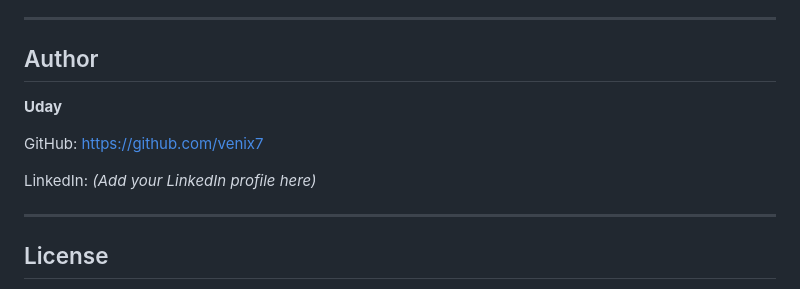
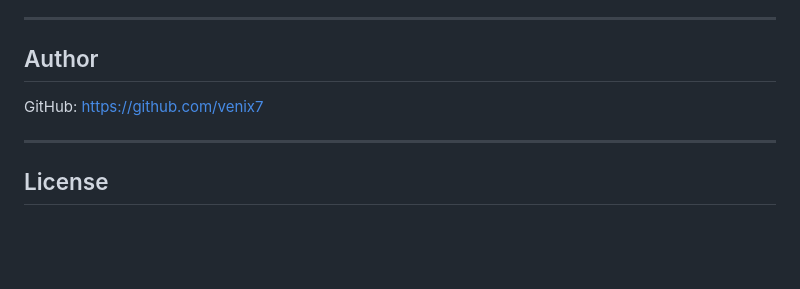
Before and after one commit to venix7/mlproj, a Markdown page: README.md, the part around the change. Drawn GitHub-style; blank space fills up the shorter version.

Commit message:
improved README

```diff
--- a/README.md
+++ b/README.md
@@ -190,11 +190,7 @@ It predicts the expected **Mathematics Score**.
 
 ## Author
 
-**Uday**
-
 GitHub: https://github.com/venix7
-
-LinkedIn: *(Add your LinkedIn profile here)*
 
 ---
 ## License
```
